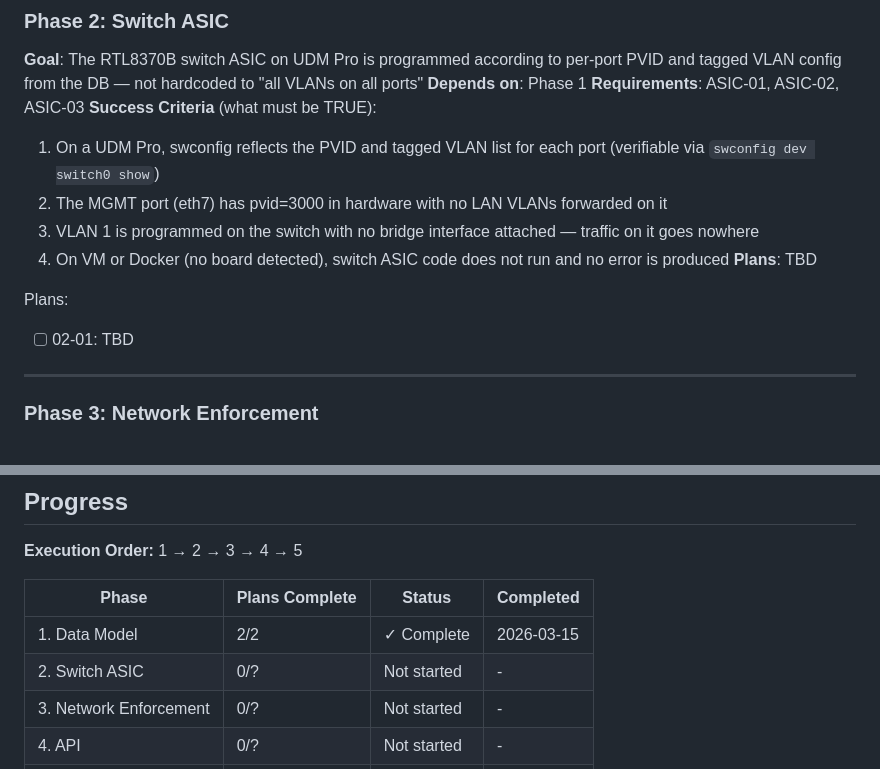
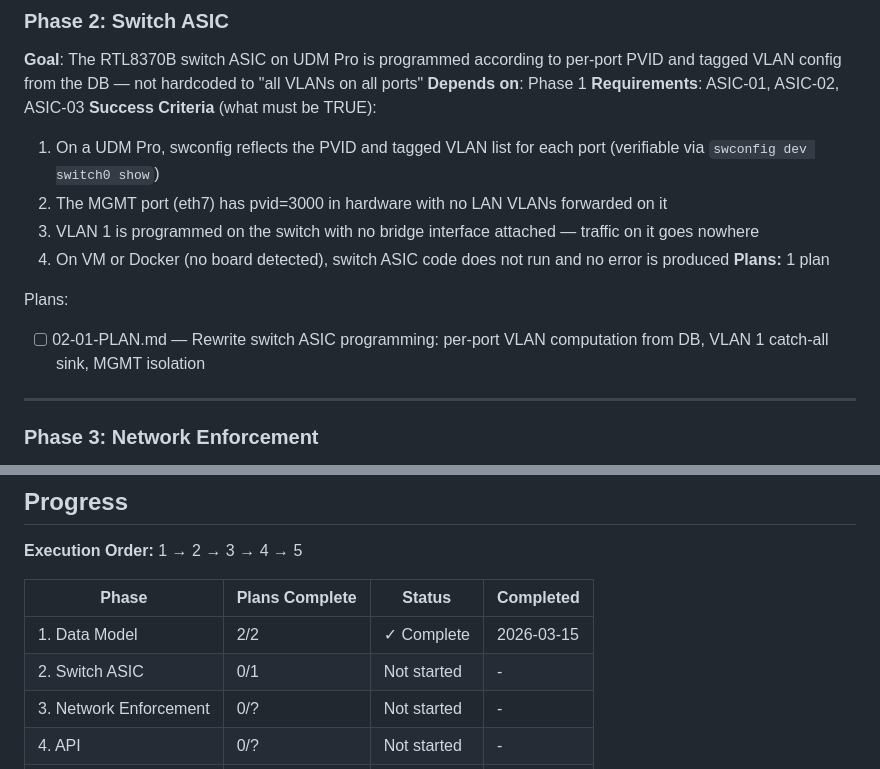
Before and after one commit to bcyangkmluohmars/secfirstgw-rs, a Markdown page: .planning/ROADMAP.md, 2 parts joined by grey strips. GitHub-like rendering.

Commit message:
docs(02-switch-asic): create phase plan

```diff
--- a/.planning/ROADMAP.md
+++ b/.planning/ROADMAP.md
@@ -54,10 +54,10 @@ Plans:
   2. The MGMT port (eth7) has pvid=3000 in hardware with no LAN VLANs forwarded on it
   3. VLAN 1 is programmed on the switch with no bridge interface attached — traffic on it goes nowhere
   4. On VM or Docker (no board detected), switch ASIC code does not run and no error is produced
-**Plans**: TBD
+**Plans:** 1 plan
 
 Plans:
-- [ ] 02-01: TBD
+- [ ] 02-01-PLAN.md — Rewrite switch ASIC programming: per-port VLAN computation from DB, VLAN 1 catch-all sink, MGMT isolation
 
 ---
 
@@ -120,7 +120,7 @@ Plans:
 | Phase | Plans Complete | Status | Completed |
 |-------|----------------|--------|-----------|
 | 1. Data Model | 2/2 | ✓ Complete | 2026-03-15 |
-| 2. Switch ASIC | 0/? | Not started | - |
+| 2. Switch ASIC | 0/1 | Not started | - |
 | 3. Network Enforcement | 0/? | Not started | - |
 | 4. API | 0/? | Not started | - |
 | 5. Web UI | 0/? | Not started | - |
```
Also changed, not shown: 1 other file.
